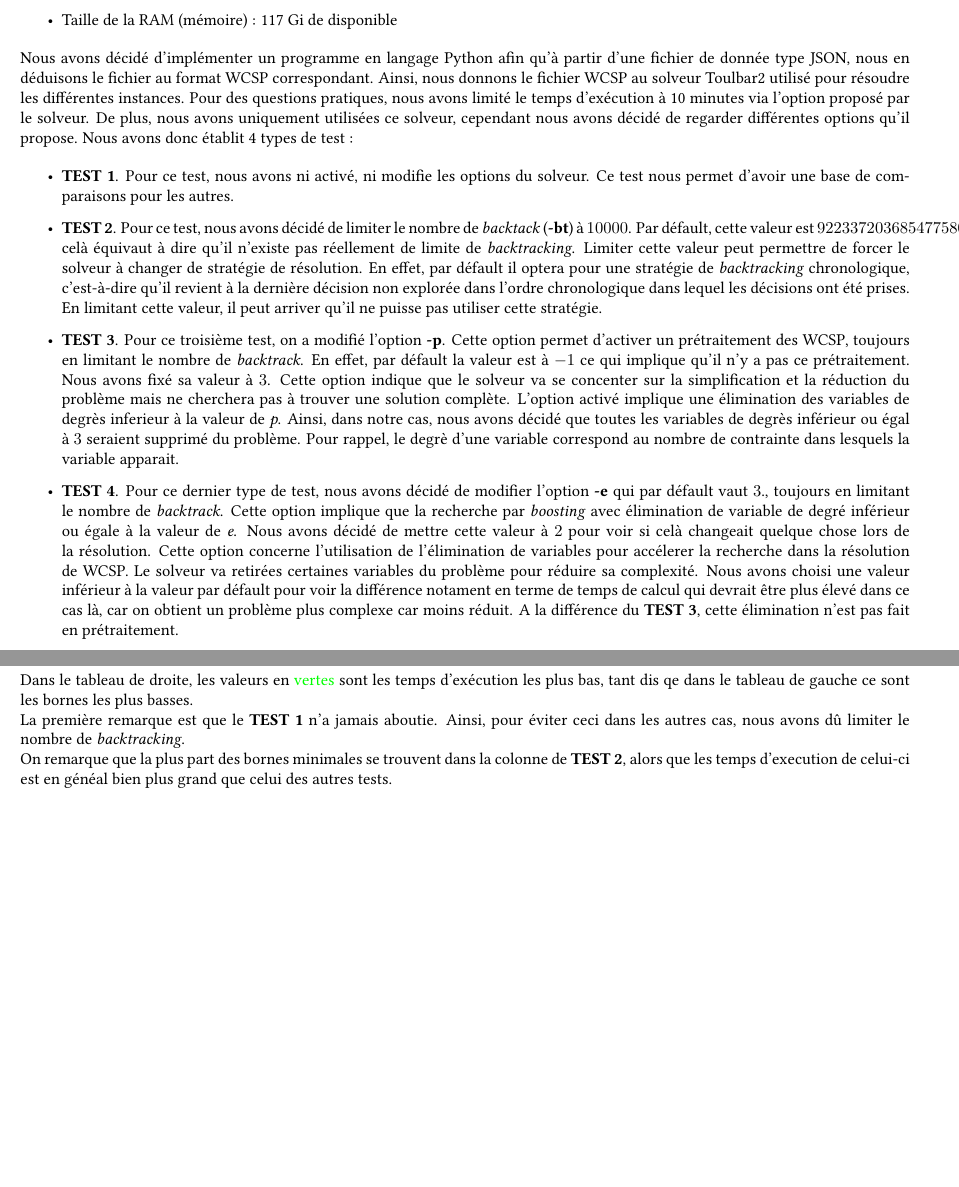
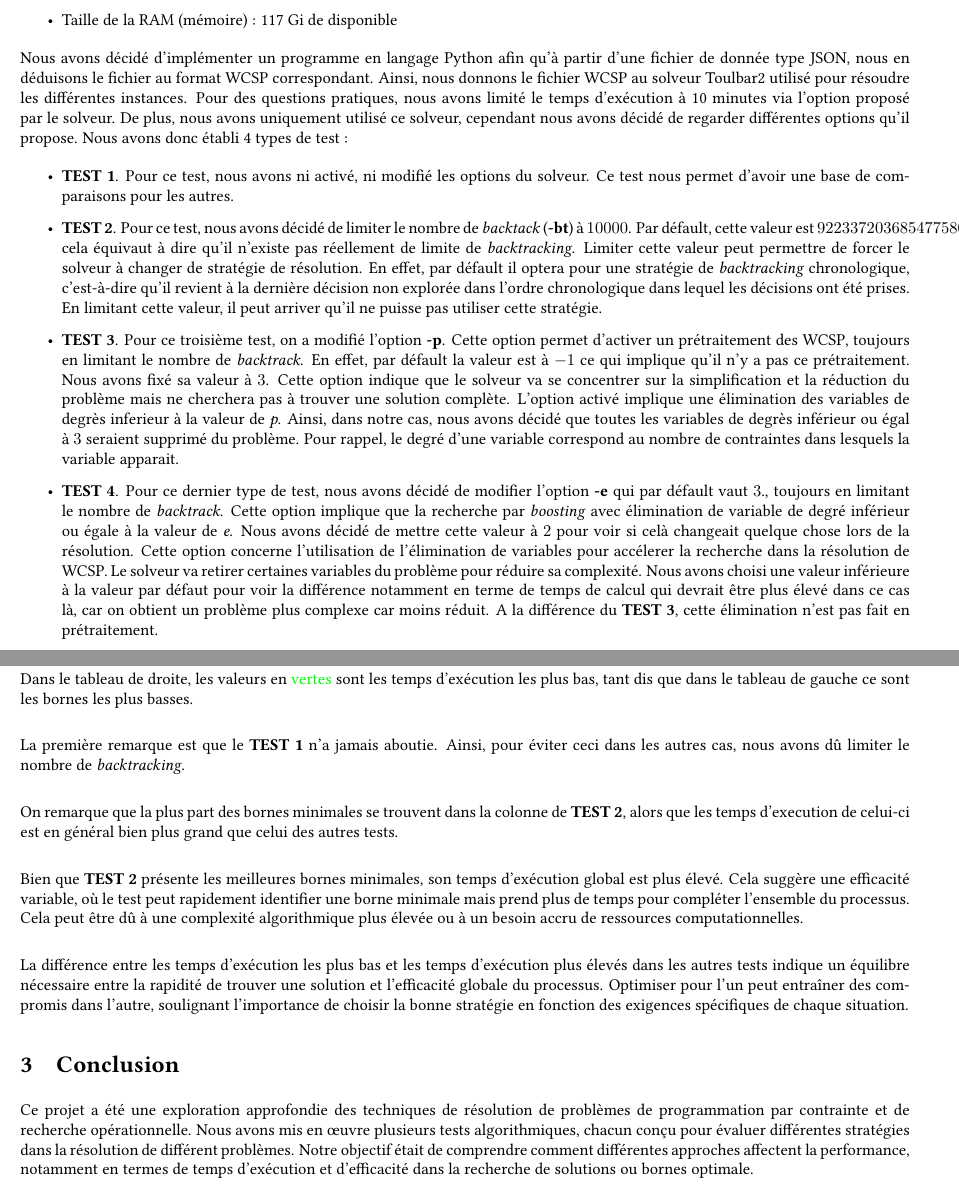
Before and after one commit to Paulpey13/MRO_PROJECT, a LaTeX document (Rapport/rapport.tex): two parts of pages 7 and 8 of 8, joined at a grey line, cut so that both start at the same text, the shorter picture padded with empty space. Compiled offline with pdfLaTeX.

Commit message:
Update rapport.tex
Correction fautes
analyse tableau
conclusion

```diff
--- a/Rapport/rapport.tex
+++ b/Rapport/rapport.tex
@@ -360,11 +360,11 @@
         \item Taille de la RAM (mémoire) : 117 Gi de disponible
       \end{itemize}
 
-      Nous avons décidé d'implémenter un programme en langage Python afin qu'à partir d'une fichier de donnée type JSON, nous en déduisons le fichier au format WCSP correspondant. Ainsi, nous donnons le fichier WCSP au solveur Toulbar2 utilisé pour résoudre les différentes instances. Pour des questions pratiques, nous avons limité le temps d'exécution à 10 minutes via l'option proposé par le solveur. De plus, nous avons uniquement utilisées ce solveur, cependant nous avons décidé de regarder différentes options qu'il propose. Nous avons donc établit 4 types de test :
+      Nous avons décidé d'implémenter un programme en langage Python afin qu'à partir d'une fichier de donnée type JSON, nous en déduisons le fichier au format WCSP correspondant. Ainsi, nous donnons le fichier WCSP au solveur Toulbar2 utilisé pour résoudre les différentes instances. Pour des questions pratiques, nous avons limité le temps d'exécution à 10 minutes via l'option proposé par le solveur. De plus, nous avons uniquement utilisé ce solveur, cependant nous avons décidé de regarder différentes options qu'il propose. Nous avons donc établi 4 types de test :
       \begin{itemize}
-        \item \textbf{TEST 1}. Pour ce test, nous avons ni activé, ni modifie les options du solveur. Ce test nous permet d'avoir une base de comparaisons pour les autres.
-        \item \textbf{TEST 2}. Pour ce test, nous avons décidé de limiter le nombre de \textit{backtack} (\textbf{-bt}) à $10000$. Par défault, cette valeur est $9223372036854775807$, celà équivaut à dire qu'il n'existe pas réellement de limite de \textit{backtracking}. Limiter cette valeur peut permettre de forcer le solveur à changer de stratégie de résolution. En effet, par défault il optera pour une stratégie de \textit{backtracking} chronologique, c'est-à-dire qu'il revient à la dernière décision non explorée dans l'ordre chronologique dans lequel les décisions ont été prises. En limitant cette valeur, il peut arriver qu'il ne puisse pas utiliser cette stratégie.
-        \item \textbf{TEST 3}. Pour ce troisième test, on a modifié l'option \textbf{-p}. Cette option permet d'activer un prétraitement des WCSP, toujours en limitant le nombre de \textit{backtrack}. En effet, par défault la valeur est à $-1$ ce qui implique qu'il n'y a pas ce prétraitement. Nous avons fixé sa valeur à $3$. Cette option indique que le solveur va se concenter sur la simplification et la réduction du problème mais ne cherchera pas à trouver une solution complète. L'option activé implique une élimination des variables de degrès inferieur à la valeur de \textit{p}. Ainsi, dans notre cas, nous avons décidé que toutes les variables de degrès inférieur ou égal à $3$ seraient supprimé du problème. Pour rappel, le degrè d'une variable correspond au nombre de contrainte dans lesquels la variable apparait.
-        \item \textbf{TEST 4}. Pour ce dernier type de test, nous avons décidé de modifier l'option \textbf{-e} qui par défault vaut $3$., toujours en limitant le nombre de \textit{backtrack}. Cette option implique que la recherche par \textit{boosting} avec élimination de variable de degré inférieur ou égale à la valeur de \textit{e}. Nous avons décidé de mettre cette valeur à $2$ pour voir si celà changeait quelque chose lors de la résolution. Cette option concerne l'utilisation de l'élimination de variables pour accélerer la recherche dans la résolution de WCSP. Le solveur va retirées certaines variables du problème pour réduire sa complexité. Nous avons choisi une valeur inférieur à la valeur par défault pour voir la différence notament en terme de temps de calcul qui devrait être plus élevé dans ce cas là, car on obtient un problème plus complexe car moins réduit. A la différence du \textbf{TEST 3}, cette élimination n'est pas fait en prétraitement.
+        \item \textbf{TEST 1}. Pour ce test, nous avons ni activé, ni modifié les options du solveur. Ce test nous permet d'avoir une base de comparaisons pour les autres.
+        \item \textbf{TEST 2}. Pour ce test, nous avons décidé de limiter le nombre de \textit{backtack} (\textbf{-bt}) à $10000$. Par défault, cette valeur est $9223372036854775807$, cela équivaut à dire qu'il n'existe pas réellement de limite de \textit{backtracking}. Limiter cette valeur peut permettre de forcer le solveur à changer de stratégie de résolution. En effet, par défault il optera pour une stratégie de \textit{backtracking} chronologique, c'est-à-dire qu'il revient à la dernière décision non explorée dans l'ordre chronologique dans lequel les décisions ont été prises. En limitant cette valeur, il peut arriver qu'il ne puisse pas utiliser cette stratégie.
+        \item \textbf{TEST 3}. Pour ce troisième test, on a modifié l'option \textbf{-p}. Cette option permet d'activer un prétraitement des WCSP, toujours en limitant le nombre de \textit{backtrack}. En effet, par défault la valeur est à $-1$ ce qui implique qu'il n'y a pas ce prétraitement. Nous avons fixé sa valeur à $3$. Cette option indique que le solveur va se concentrer sur la simplification et la réduction du problème mais ne cherchera pas à trouver une solution complète. L'option activé implique une élimination des variables de degrès inferieur à la valeur de \textit{p}. Ainsi, dans notre cas, nous avons décidé que toutes les variables de degrès inférieur ou égal à $3$ seraient supprimé du problème. Pour rappel, le degré d'une variable correspond au nombre de contraintes dans lesquels la variable apparait.
+        \item \textbf{TEST 4}. Pour ce dernier type de test, nous avons décidé de modifier l'option \textbf{-e} qui par défault vaut $3$., toujours en limitant le nombre de \textit{backtrack}. Cette option implique que la recherche par \textit{boosting} avec élimination de variable de degré inférieur ou égale à la valeur de \textit{e}. Nous avons décidé de mettre cette valeur à $2$ pour voir si celà changeait quelque chose lors de la résolution. Cette option concerne l'utilisation de l'élimination de variables pour accélerer la recherche dans la résolution de WCSP. Le solveur va retirer certaines variables du problème pour réduire sa complexité. Nous avons choisi une valeur inférieure à la valeur par défaut pour voir la différence notamment en terme de temps de calcul qui devrait être plus élevé dans ce cas là, car on obtient un problème plus complexe car moins réduit. A la différence du \textbf{TEST 3}, cette élimination n'est pas fait en prétraitement.
       \end{itemize}
 
@@ -474,6 +474,17 @@
          \textbf{\large Tableau des temps d'execution} % C'est le titre de la minipage
        \end{minipage}
 
-       Dans le tableau de droite, les valeurs en \textcolor{green}{vertes} sont les temps d'exécution les plus bas, tant dis qe dans le tableau de gauche ce sont les bornes les plus basses. \\
+       Dans le tableau de droite, les valeurs en \textcolor{green}{vertes} sont les temps d'exécution les plus bas, tant dis que dans le tableau de gauche ce sont les bornes les plus basses. \\
+
        La première remarque est que le \textbf{TEST 1} n'a jamais aboutie. Ainsi, pour éviter ceci dans les autres cas, nous avons dû limiter le nombre de \textit{backtracking}. \\
-       On remarque que la plus part des bornes minimales se trouvent dans la colonne de \textbf{TEST 2}, alors que les temps d'execution de celui-ci est en généal bien plus grand que celui des autres tests.
+
+       On remarque que la plus part des bornes minimales se trouvent dans la colonne de \textbf{TEST 2}, alors que les temps d'execution de celui-ci est en général bien plus grand que celui des autres tests. \\
+
+       Bien que \textbf{TEST 2} présente les meilleures bornes minimales, son temps d'exécution global est plus élevé. Cela suggère une efficacité variable, où le test peut rapidement identifier une borne minimale mais prend plus de temps pour compléter l'ensemble du processus. Cela peut être dû à une complexité algorithmique plus élevée ou à un besoin accru de ressources computationnelles. \\
+
+       La différence entre les temps d'exécution les plus bas et les temps d'exécution plus élevés dans les autres tests indique un équilibre nécessaire entre la rapidité de trouver une solution et l'efficacité globale du processus. Optimiser pour l'un peut entraîner des compromis dans l'autre, soulignant l'importance de choisir la bonne stratégie en fonction des exigences spécifiques de chaque situation.
+
+
+\section{Conclusion}
+
+Ce projet a été une exploration approfondie des techniques de résolution de problèmes de programmation par contrainte et de recherche opérationnelle. Nous avons mis en œuvre plusieurs tests algorithmiques, chacun conçu pour évaluer différentes stratégies dans la résolution de différent problèmes. Notre objectif était de comprendre comment différentes approches affectent la performance, notamment en termes de temps d'exécution et d'efficacité dans la recherche de solutions ou bornes optimale.
```
Also changed, not shown: Rapport/rapport.tex (14 more changed lines).
